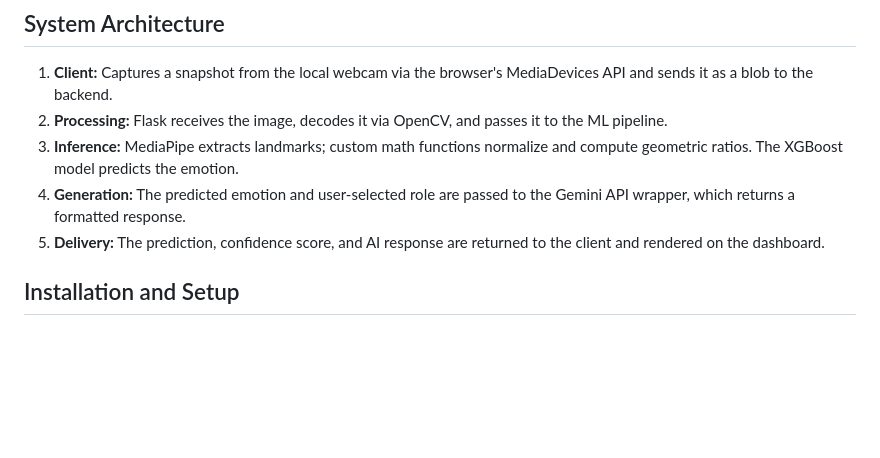
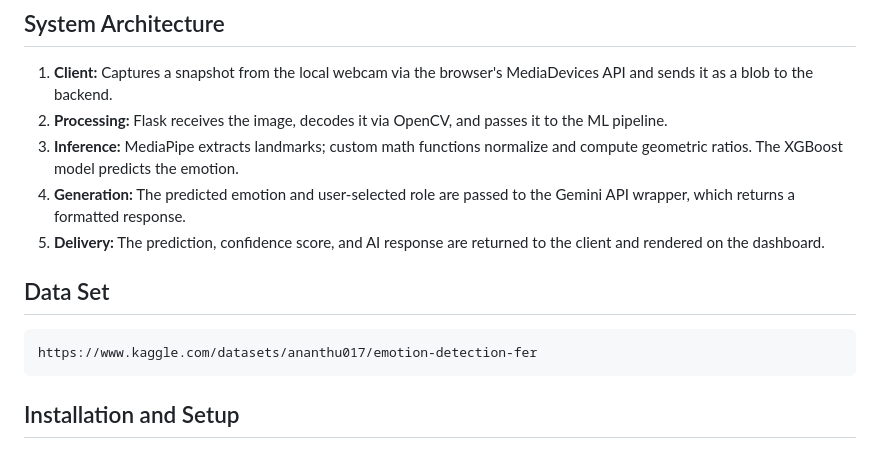
Before and after one commit to A2-Innovate/Mood-Buddy, a Markdown page: README.md, the part around the change. Rendered like a GitHub page; blank space fills up the shorter version.

Commit message:
Correction
Added a section for the data set with a link to Kaggle.

````diff
--- a/README.md
+++ b/README.md
@@ -28,6 +28,11 @@ The system captures webcam feeds, extracts geometric facial landmarks, and class
 3.  **Inference:** MediaPipe extracts landmarks; custom math functions normalize and compute geometric ratios. The XGBoost model predicts the emotion.
 4.  **Generation:** The predicted emotion and user-selected role are passed to the Gemini API wrapper, which returns a formatted response.
 5.  **Delivery:** The prediction, confidence score, and AI response are returned to the client and rendered on the dashboard.
+
+## Data Set
+```bash
+https://www.kaggle.com/datasets/ananthu017/emotion-detection-fer
+```
 
 ## Installation and Setup
 
````
